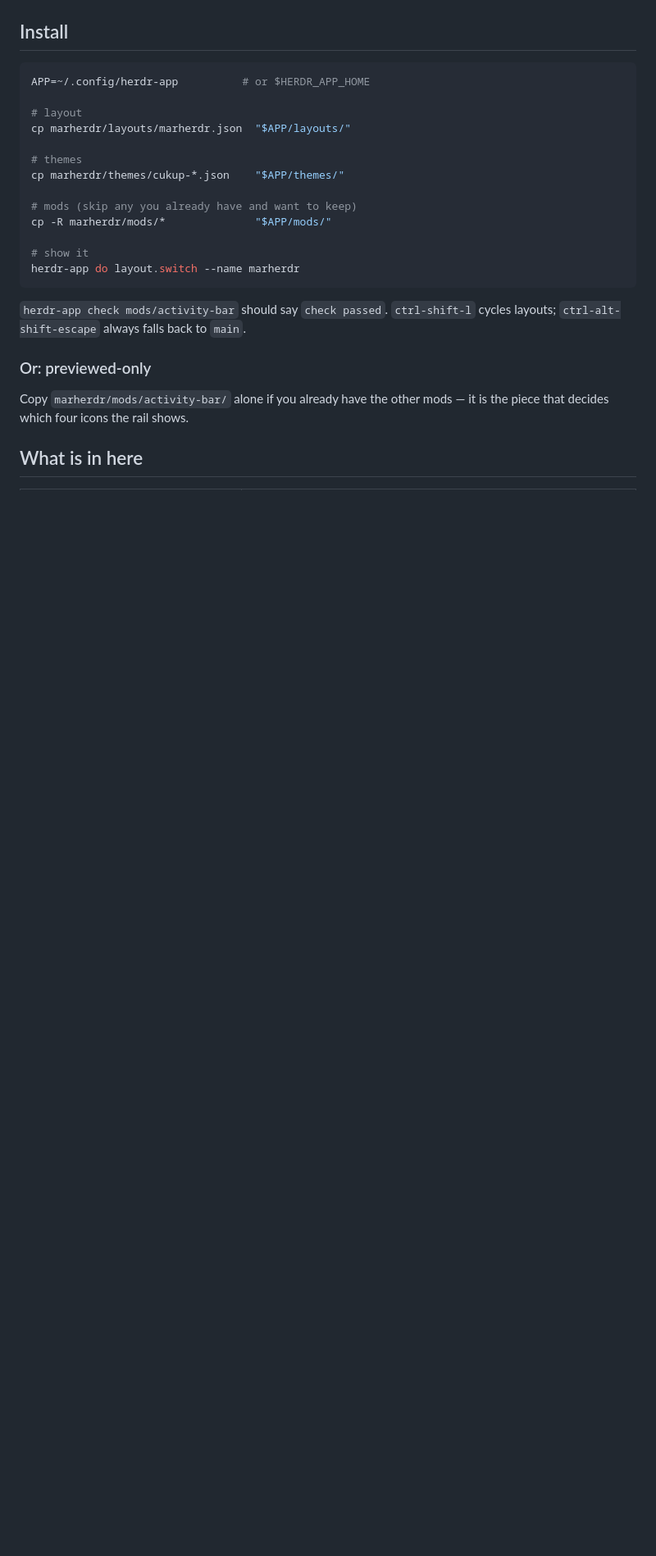
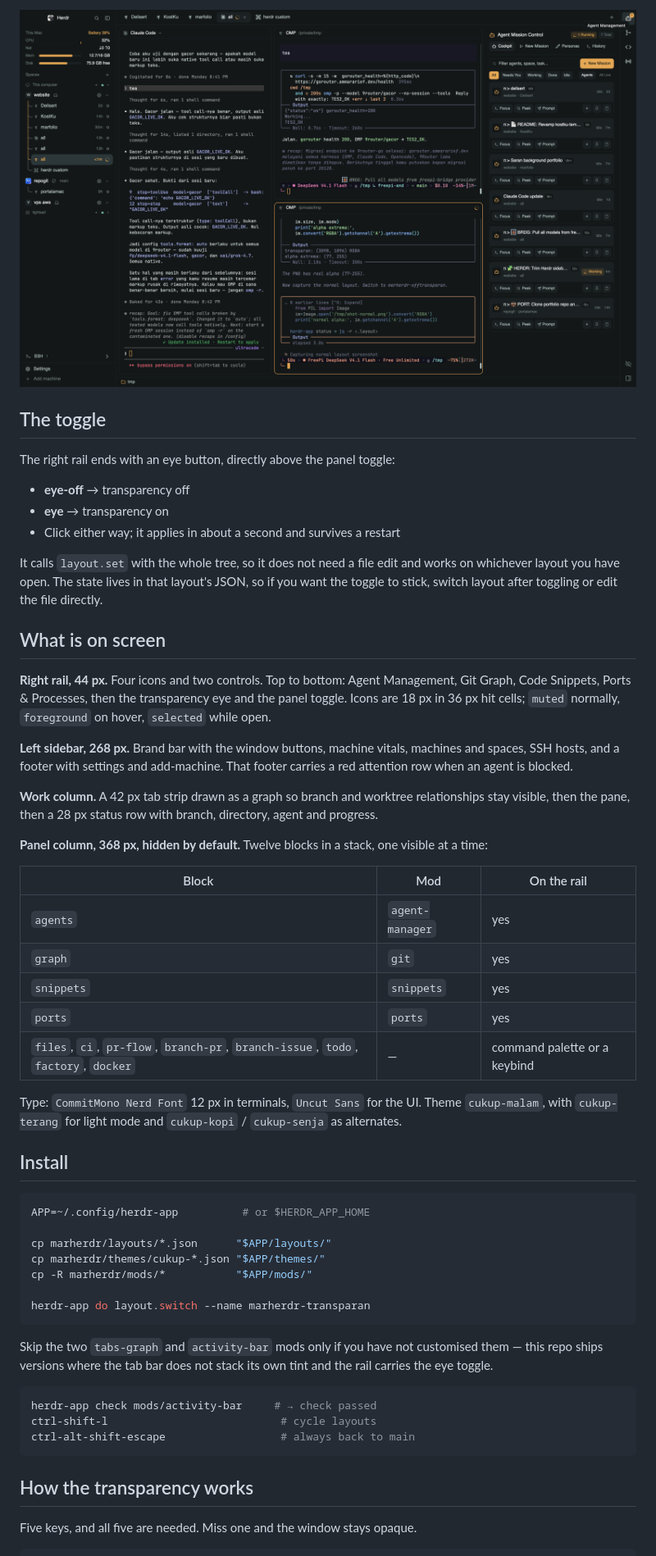
Before and after one commit to marprojector/marherdr, a Markdown page: README.md, the part around one of its changes. Shown at 82% size. Drawn GitHub-style; pictures changed too: docs/normal.png (added); blank space fills up the shorter version.

````diff
--- a/README.md
+++ b/README.md
@@ -8,29 +22,65 @@ left sidebar and a single hidden-by-default panel stack.
+![Marherdr solid](docs/normal.png)
+
+## The toggle
+
+The right rail ends with an eye button, directly above the panel toggle:
+
+- **eye-off** → transparency off
+- **eye** → transparency on
+- Click either way; it applies in about a second and survives a restart
+
+It calls `layout.set` with the whole tree, so it does not need a file edit and works on whichever
+layout you have open. The state lives in that layout's JSON, so if you want the toggle to stick,
+switch layout after toggling or edit the file directly.
+
+## What is on screen
+
+**Right rail, 44 px.** Four icons and two controls. Top to bottom: Agent Management, Git Graph, Code
+Snippets, Ports & Processes, then the transparency eye and the panel toggle. Icons are 18 px in 36 px
+hit cells; `muted` normally, `foreground` on hover, `selected` while open.
+
+**Left sidebar, 268 px.** Brand bar with the window buttons, machine vitals, machines and spaces,
+SSH hosts, and a footer with settings and add-machine. That footer carries a red attention row when
+an agent is blocked.
+
+**Work column.** A 42 px tab strip drawn as a graph so branch and worktree relationships stay visible,
+then the pane, then a 28 px status row with branch, directory, agent and progress.
+
+**Panel column, 368 px, hidden by default.** Twelve blocks in a stack, one visible at a time:
+
+| Block | Mod | On the rail |
+|---|---|---|
+| `agents` | `agent-manager` | yes |
+| `graph` | `git` | yes |
+| `snippets` | `snippets` | yes |
+| `ports` | `ports` | yes |
+| `files`, `ci`, `pr-flow`, `branch-pr`, `branch-issue`, `todo`, `factory`, `docker` | — | command palette or a keybind |
+
+Type: `CommitMono Nerd Font` 12 px in terminals, `Uncut Sans` for the UI. Theme `cukup-malam`, with
+`cukup-terang` for light mode and `cukup-kopi` / `cukup-senja` as alternates.
 
 ## Install
 
 ```sh
 APP=~/.config/herdr-app          # or $HERDR_APP_HOME
 
-# layout
-cp marherdr/layouts/marherdr.json  "$APP/layouts/"
+cp marherdr/layouts/*.json      "$APP/layouts/"
+cp marherdr/themes/cukup-*.json "$APP/themes/"
+cp -R marherdr/mods/*           "$APP/mods/"
 
-# themes
-cp marherdr/themes/cukup-*.json    "$APP/themes/"
-
-# mods (skip any you already have and want to keep)
-cp -R marherdr/mods/*              "$APP/mods/"
-
-# show it
-herdr-app do layout.switch --name marherdr
+herdr-app do layout.switch --name marherdr-transparan
 ```
 
-`herdr-app check mods/activity-bar` should say `check passed`. `ctrl-shift-l` cycles
-layouts; `ctrl-alt-shift-escape` always falls back to `main`.
+Skip the two `tabs-graph` and `activity-bar` mods only if you have not customised them — this repo
+ships versions where the tab bar does not stack its own tint and the rail carries the eye toggle.
 
-### Or: previewed-only
+```sh
+herdr-app check mods/activity-bar     # → check passed
+ctrl-shift-l                           # cycle layouts
+ctrl-alt-shift-escape                  # always back to main
+```
 
-Copy `marherdr/mods/activity-bar/` alone if you already have the other mods — it is
-the piece that decides which four icons the rail shows.
+## How the transparency works
 
-## What is in here
+Five keys, and all five are needed. Miss one and the window stays opaque.
 
````
Also changed, not shown: other parts of README.md (+68 -48 lines), marherdr/RECIPE.md (+38 -3 lines), marherdr/preview.jpg (deleted), 9 other files.
